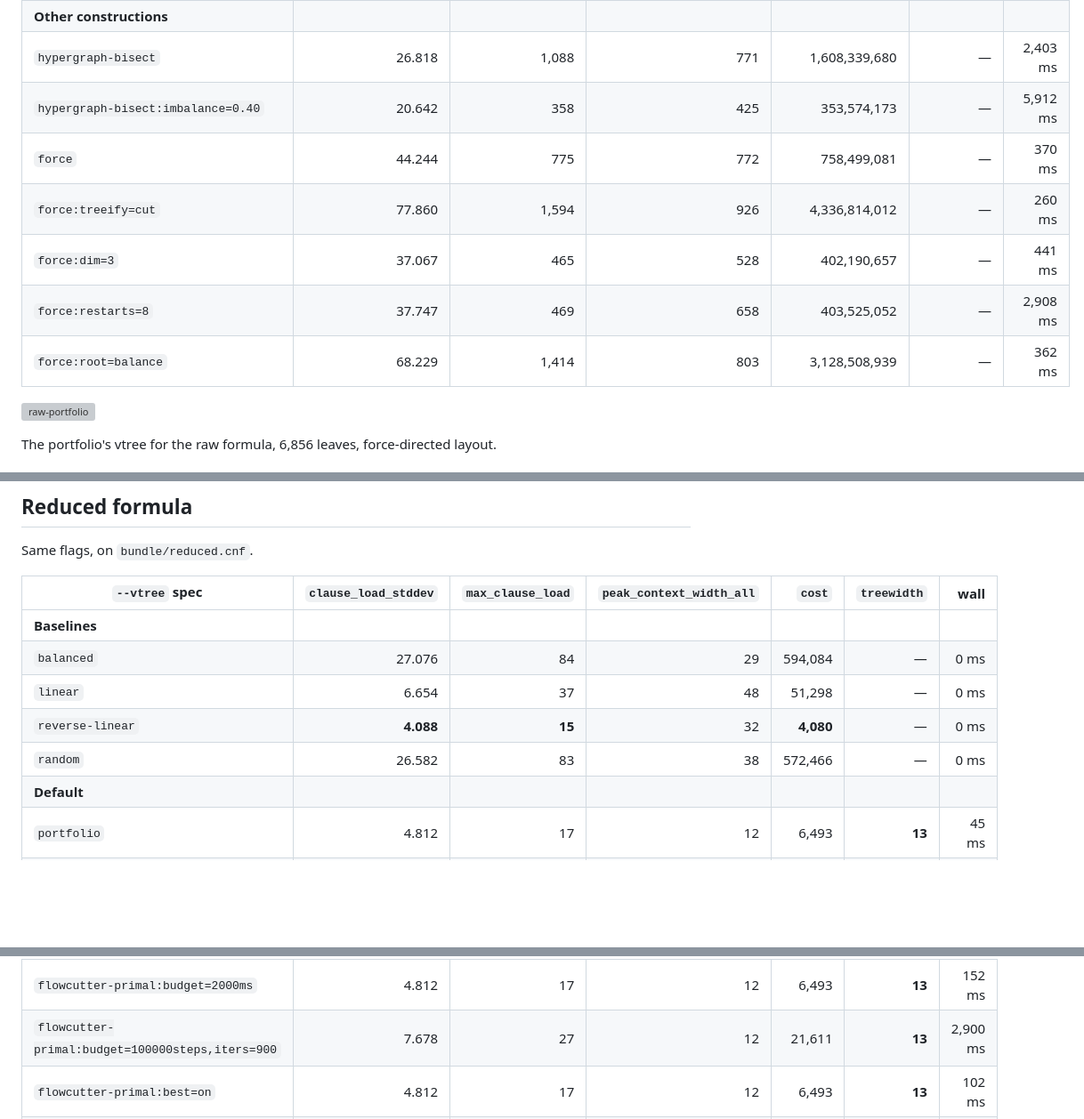
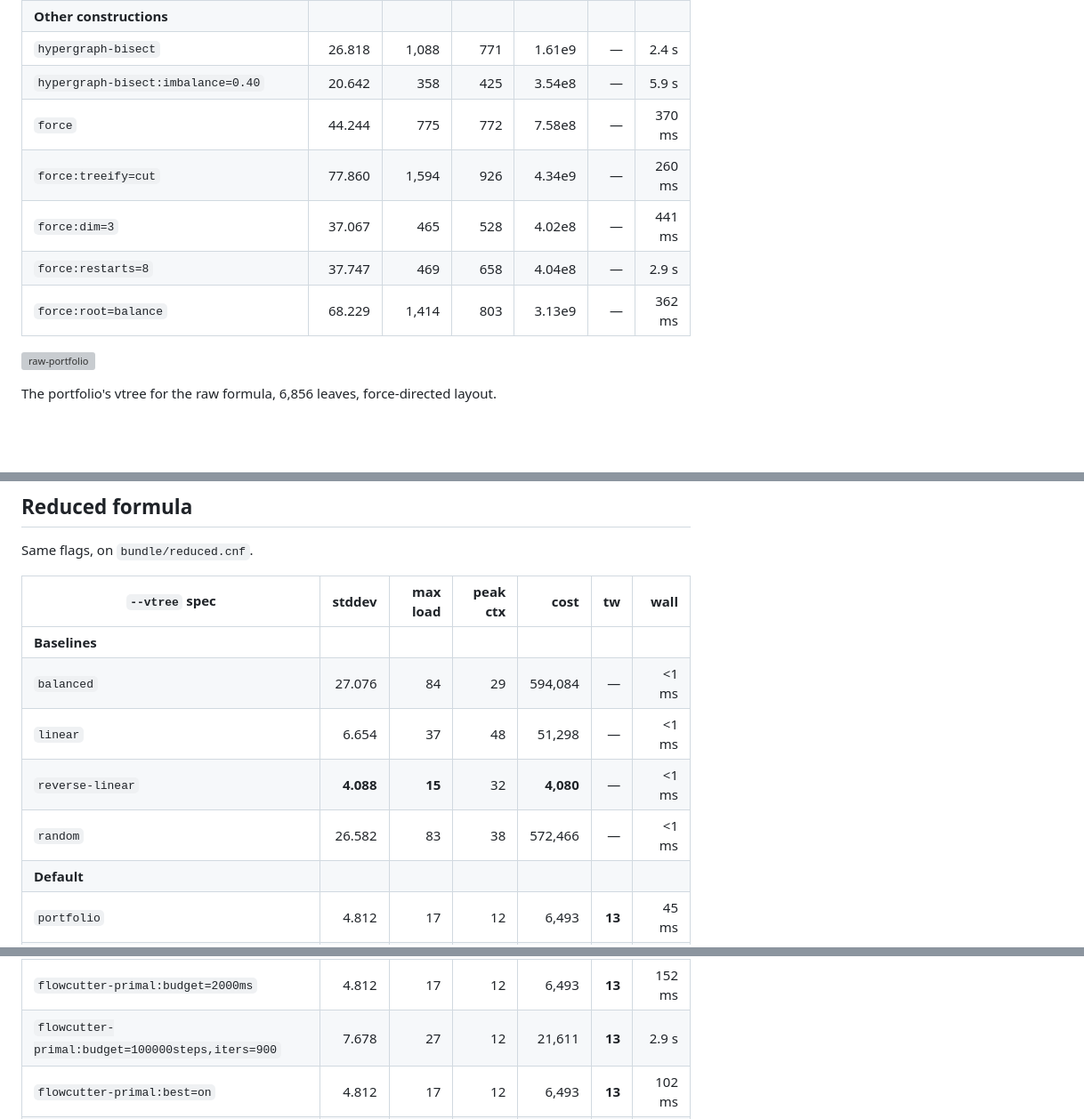
Before and after one commit to Tractables/vitri, a Markdown page: docs/showcase.md, 3 parts joined by grey strips. Shown at 89% size. Drawn GitHub-style; blank space fills up the shorter version; grey boxes are pictures that could not be loaded.

```diff
--- a/docs/showcase.md
+++ b/docs/showcase.md
@@ -67,11 +68,11 @@ Preprocessing off: `--no-simplify --no-arjun --components whole`.
 | **Other constructions** | | | | | | |
-| `hypergraph-bisect` | 26.818 | 1,088 | 771 | 1,608,339,680 | — | 2,403 ms |
-| `hypergraph-bisect:imbalance=0.40` | 20.642 | 358 | 425 | 353,574,173 | — | 5,912 ms |
-| `force` | 44.244 | 775 | 772 | 758,499,081 | — | 370 ms |
-| `force:treeify=cut` | 77.860 | 1,594 | 926 | 4,336,814,012 | — | 260 ms |
-| `force:dim=3` | 37.067 | 465 | 528 | 402,190,657 | — | 441 ms |
-| `force:restarts=8` | 37.747 | 469 | 658 | 403,525,052 | — | 2,908 ms |
-| `force:root=balance` | 68.229 | 1,414 | 803 | 3,128,508,939 | — | 362 ms |
+| `hypergraph-bisect` | 26.818 | 1,088 | 771 | 1.61e9 | — | 2.4 s |
+| `hypergraph-bisect:imbalance=0.40` | 20.642 | 358 | 425 | 3.54e8 | — | 5.9 s |
+| `force` | 44.244 | 775 | 772 | 7.58e8 | — | 370 ms |
+| `force:treeify=cut` | 77.860 | 1,594 | 926 | 4.34e9 | — | 260 ms |
+| `force:dim=3` | 37.067 | 465 | 528 | 4.02e8 | — | 441 ms |
+| `force:restarts=8` | 37.747 | 469 | 658 | 4.04e8 | — | 2.9 s |
+| `force:root=balance` | 68.229 | 1,414 | 803 | 3.13e9 | — | 362 ms |
 
 ![raw-portfolio](https://raw.githubusercontent.com/Tractables/vitri/assets/showcase/raw-portfolio.png)
 
@@ -97,13 +98,13 @@ reduced formula has 5,368,709,120 models.
 
 Same flags, on `bundle/reduced.cnf`.
 
-| `--vtree` spec | `clause_load_stddev` | `max_clause_load` | `peak_context_width_all` | `cost` | `treewidth` | wall |
+| `--vtree` spec | stddev | max load | peak ctx | cost | tw | wall |
 | --- | ---: | ---: | ---: | ---: | ---: | ---: |
 | **Baselines** | | | | | | |
-| `balanced` | 27.076 | 84 | 29 | 594,084 | — | 0 ms |
-| `linear` | 6.654 | 37 | 48 | 51,298 | — | 0 ms |
-| `reverse-linear` | **4.088** | **15** | 32 | **4,080** | — | 0 ms |
-| `random` | 26.582 | 83 | 38 | 572,466 | — | 0 ms |
+| `balanced` | 27.076 | 84 | 29 | 594,084 | — | <1 ms |
+| `linear` | 6.654 | 37 | 48 | 51,298 | — | <1 ms |
+| `reverse-linear` | **4.088** | **15** | 32 | **4,080** | — | <1 ms |
+| `random` | 26.582 | 83 | 38 | 572,466 | — | <1 ms |
 | **Default** | | | | | | |
 | `portfolio` | 4.812 | 17 | 12 | 6,493 | **13** | 45 ms |
 | **Decomposition on a graph view** | | | | | | |
@@ -114,7 +115,7 @@ Same flags, on `bundle/reduced.cnf`.
 | `goatd-incidence` | 5.213 | 21 | 13 | 11,977 | **13** | 30 ms |
 | `flowcutter-incidence:assembly=hybrid` | 7.860 | 33 | 20 | 39,485 | — | 101 ms |
 | `flowcutter-primal:budget=2000ms` | 4.812 | 17 | 12 | 6,493 | **13** | 152 ms |
-| `flowcutter-primal:budget=100000steps,iters=900` | 7.678 | 27 | 12 | 21,611 | **13** | 2,900 ms |
+| `flowcutter-primal:budget=100000steps,iters=900` | 7.678 | 27 | 12 | 21,611 | **13** | 2.9 s |
 | `flowcutter-primal:best=on` | 4.812 | 17 | 12 | 6,493 | **13** | 102 ms |
 | `flowcutter-primal:td-root=centroid` | 7.486 | 27 | 12 | 21,735 | **13** | 101 ms |
 | `flowcutter-primal:order=left-deep` | 7.155 | 27 | 12 | 21,794 | **13** | 100 ms |
```
Also changed, not shown: other parts of docs/showcase.md (+26 -25 lines).
